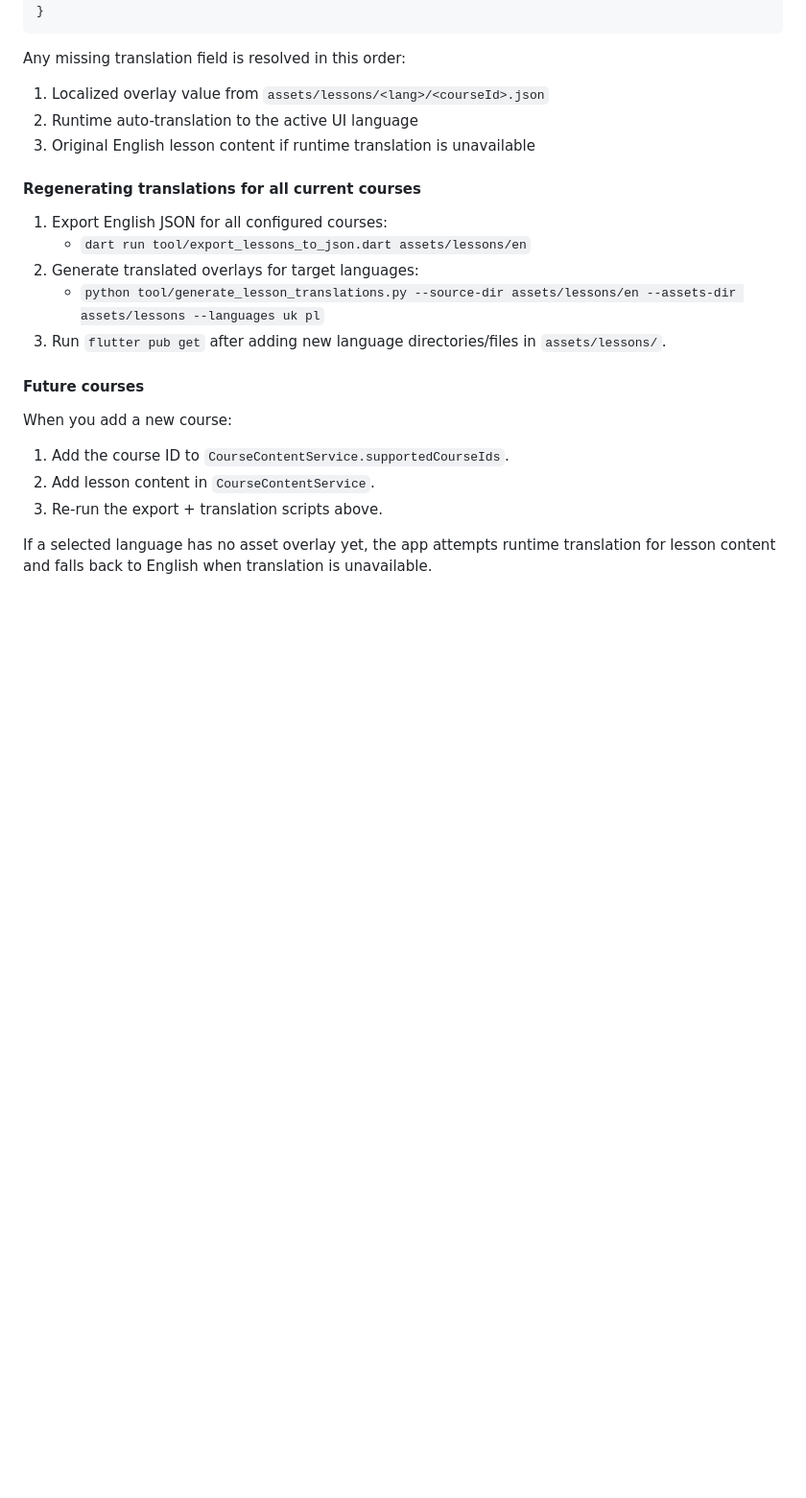
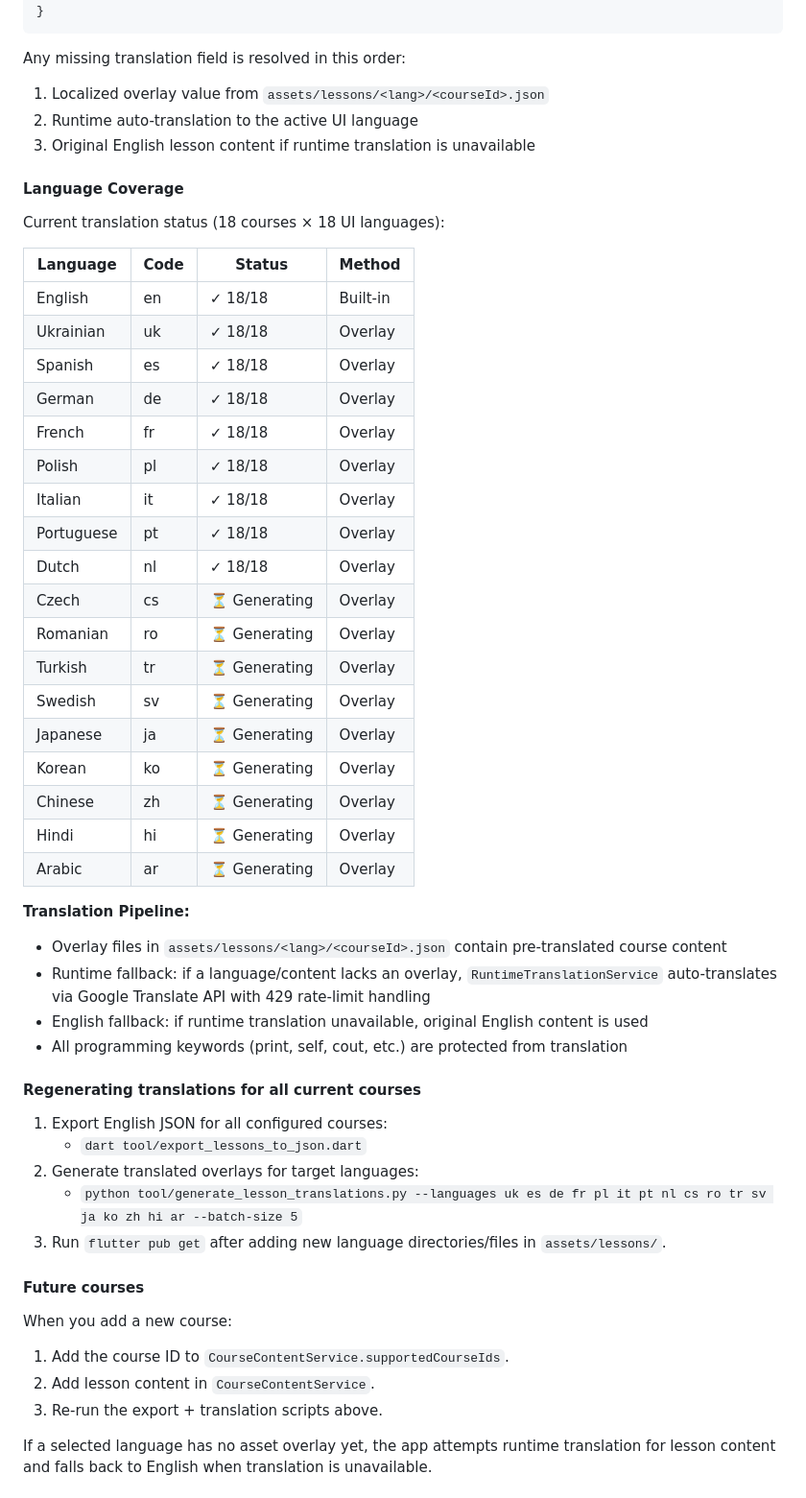
Before and after one commit to DimaFedor/our_first_mil-, a Markdown page: README.md, the part around the change. Shown at 96% size. GitHub-like rendering; blank space fills up the shorter version.

Commit message:
Update README with localization status and coverage table
- Document 10/18 languages with complete overlay coverage
- Show 8 languages currently generating via batch process
- Update regeneration workflow with correct syntax
- Include language coverage table for transparency

Co-authored-by: Copilot <223556219+Copilot@users.noreply.github.com>

```diff
--- a/README.md
+++ b/README.md
@@ -269,11 +269,42 @@ Any missing translation field is resolved in this order:
 2. Runtime auto-translation to the active UI language
 3. Original English lesson content if runtime translation is unavailable
 
+#### Language Coverage
+
+Current translation status (18 courses × 18 UI languages):
+
+| Language | Code | Status | Method |
+|----------|------|--------|--------|
+| English | en | ✓ 18/18 | Built-in |
+| Ukrainian | uk | ✓ 18/18 | Overlay |
+| Spanish | es | ✓ 18/18 | Overlay |
+| German | de | ✓ 18/18 | Overlay |
+| French | fr | ✓ 18/18 | Overlay |
+| Polish | pl | ✓ 18/18 | Overlay |
+| Italian | it | ✓ 18/18 | Overlay |
+| Portuguese | pt | ✓ 18/18 | Overlay |
+| Dutch | nl | ✓ 18/18 | Overlay |
+| Czech | cs | ⏳ Generating | Overlay |
+| Romanian | ro | ⏳ Generating | Overlay |
+| Turkish | tr | ⏳ Generating | Overlay |
+| Swedish | sv | ⏳ Generating | Overlay |
+| Japanese | ja | ⏳ Generating | Overlay |
+| Korean | ko | ⏳ Generating | Overlay |
+| Chinese | zh | ⏳ Generating | Overlay |
+| Hindi | hi | ⏳ Generating | Overlay |
+| Arabic | ar | ⏳ Generating | Overlay |
+
+**Translation Pipeline:**
+- Overlay files in `assets/lessons/<lang>/<courseId>.json` contain pre-translated course content
+- Runtime fallback: if a language/content lacks an overlay, `RuntimeTranslationService` auto-translates via Google Translate API with 429 rate-limit handling
+- English fallback: if runtime translation unavailable, original English content is used
+- All programming keywords (print, self, cout, etc.) are protected from translation
+
 #### Regenerating translations for all current courses
 1. Export English JSON for all configured courses:
-   - `dart run tool/export_lessons_to_json.dart assets/lessons/en`
+   - `dart tool/export_lessons_to_json.dart`
 2. Generate translated overlays for target languages:
-   - `python tool/generate_lesson_translations.py --source-dir assets/lessons/en --assets-dir assets/lessons --languages uk pl`
+   - `python tool/generate_lesson_translations.py --languages uk es de fr pl it pt nl cs ro tr sv ja ko zh hi ar --batch-size 5`
 3. Run `flutter pub get` after adding new language directories/files in `assets/lessons/`.
 
 #### Future courses
```
